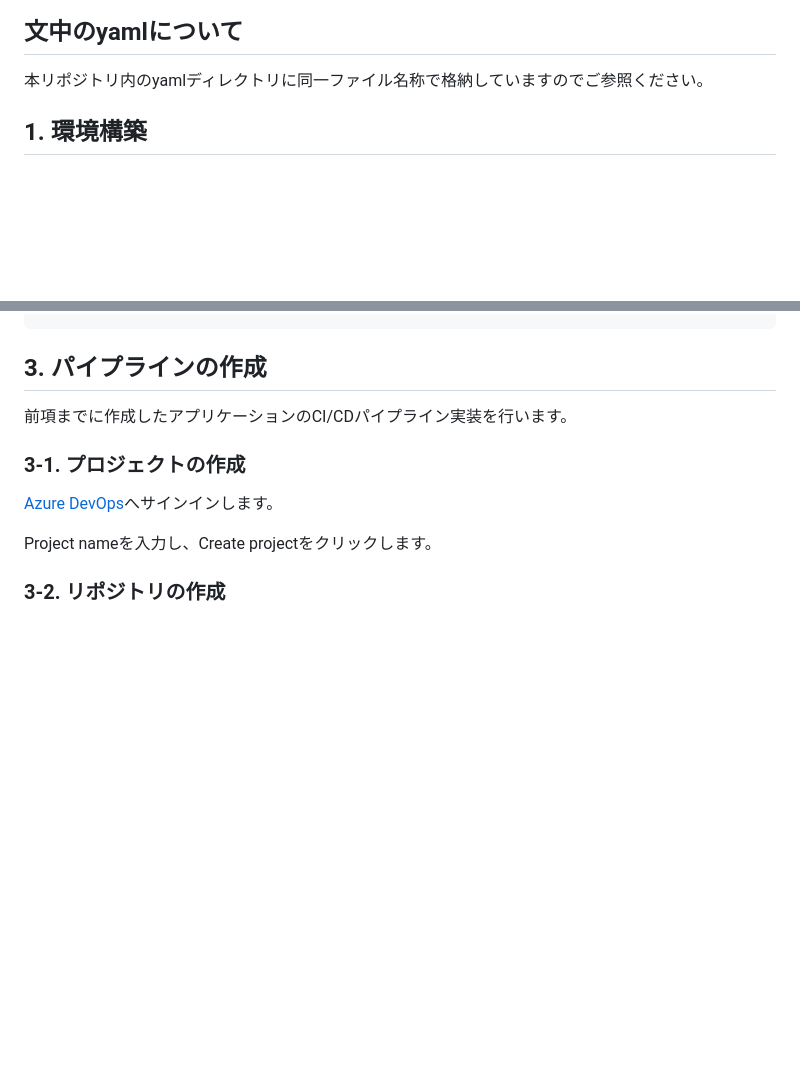
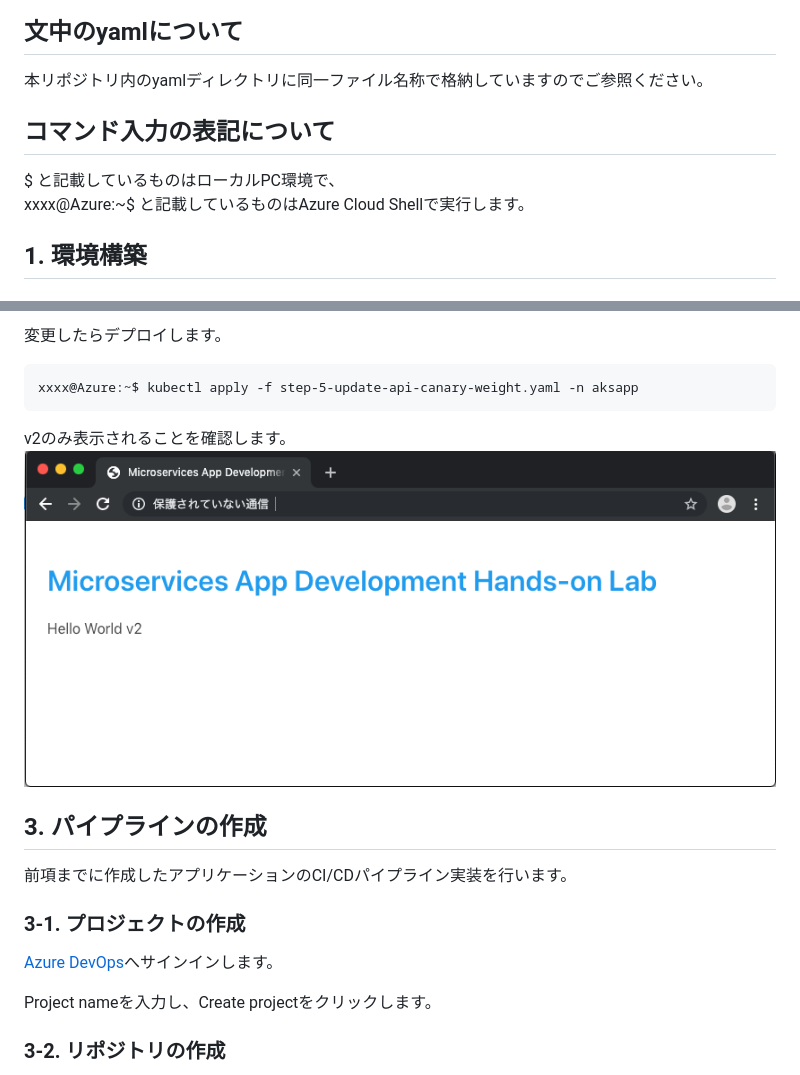
Before and after one commit to alterbooth/hol-microservices-app-development, a Markdown page: README.md, 2 parts joined by grey strips. Rendered like a GitHub page; pictures changed too: screenshots/app_002.png (added); blank space fills up the shorter version.

````diff
--- a/README.md
+++ b/README.md
@@ -17,6 +17,10 @@
 
 ## 文中のyamlについて
 本リポジトリ内のyamlディレクトリに同一ファイル名称で格納していますのでご参照ください。
+
+## コマンド入力の表記について
+$ と記載しているものはローカルPC環境で、
+xxxx@Azure:~$ と記載しているものはAzure Cloud Shellで実行します。
 
 ## 1. 環境構築
 ### 1-1. Azure Kubernetes Service(AKS)の構築
@@ -286,3 +323,10 @@ xxxx@Azure:~$ kubectl apply -f step2-update-gateway.yaml -n aksapp
+変更したらデプロイします。
+```
+xxxx@Azure:~$ kubectl apply -f step-5-update-api-canary-weight.yaml -n aksapp
+```
+
+v2のみ表示されることを確認します。
+![MSA app](/screenshots/app_002.png "MSA app")
 
 
 ## 3. パイプラインの作成
````
Also changed, not shown: other parts of README.md (+68 -35 lines), screenshots/app_001.png (added), 10 other files.
